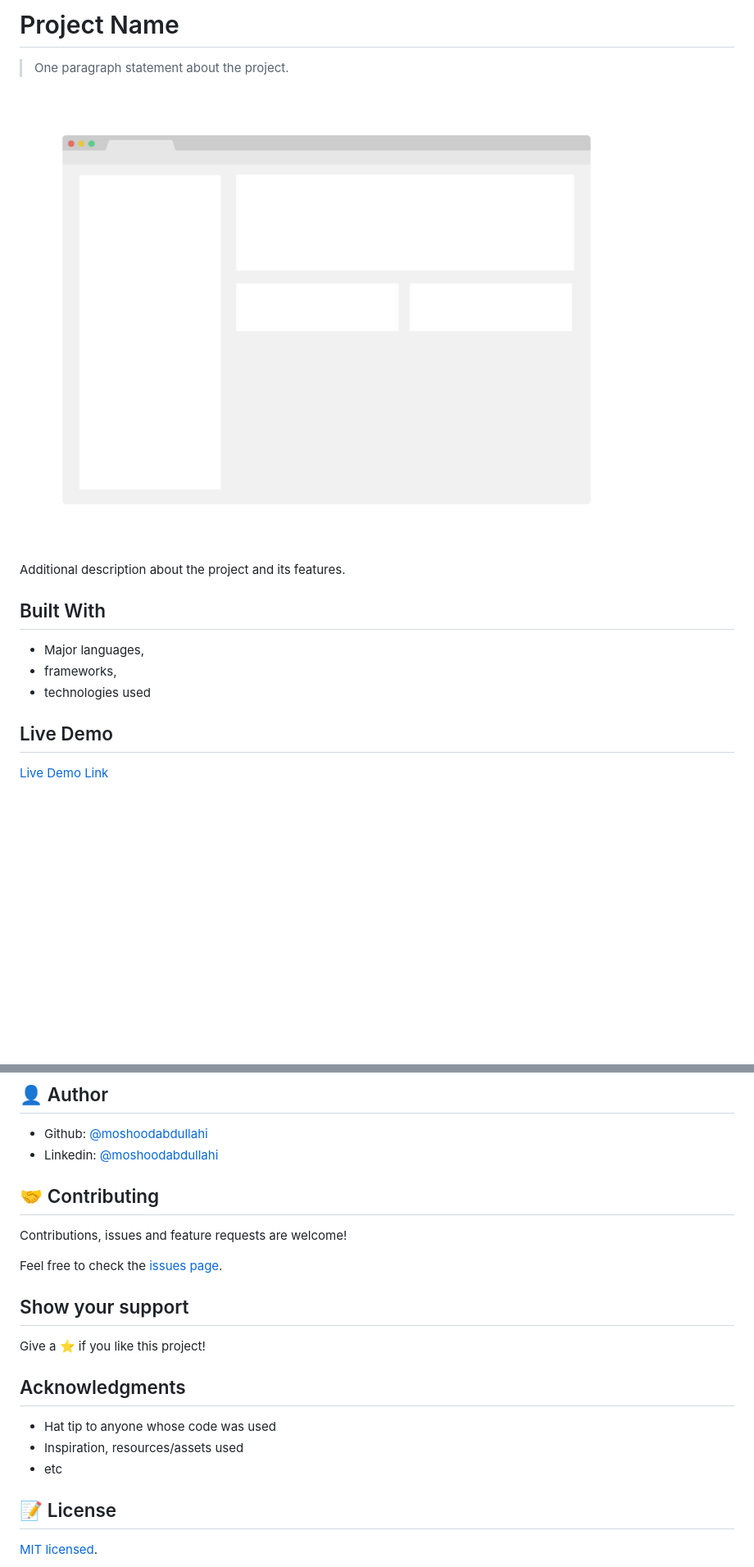
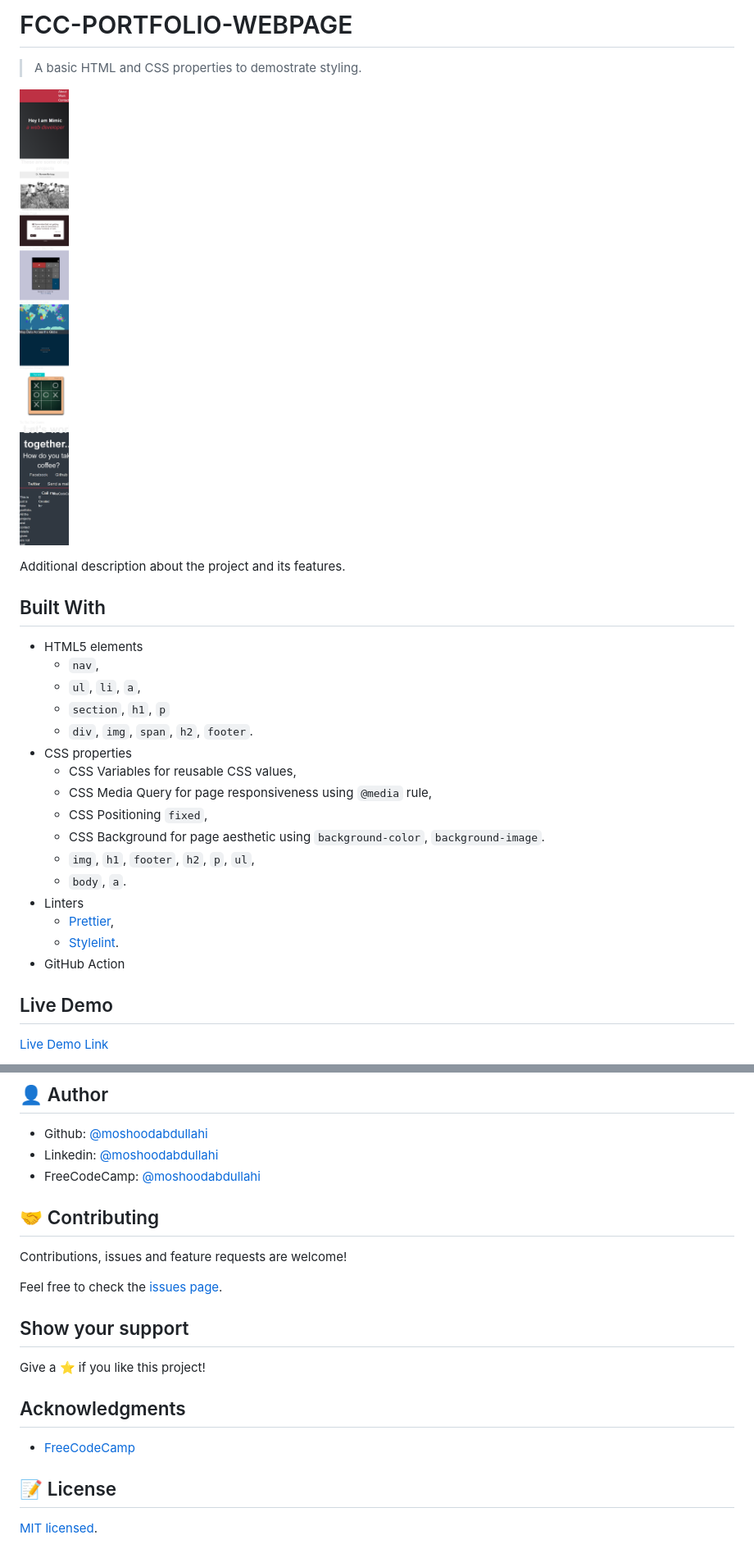
Before and after one commit to moshoodabdullahi/fcc-portfolio-webpage, a Markdown page: README.md, 2 parts joined by grey strips. Shown: that part at 82% size. Drawn GitHub-style; pictures changed too: _C__projects_fcc_fcc-portfolio-webpage_index.html.png (added); blank space fills up the shorter version.

Commit message:
feat: Add portfolio webpage project

```diff
--- a/README.md
+++ b/README.md
@@ -1,17 +1,29 @@
-# Project Name
+# FCC-PORTFOLIO-WEBPAGE
 
-> One paragraph statement about the project.
+> A basic HTML and CSS properties to demostrate styling.
 
-![screenshot](./app_screenshot.png)
+![screenshot](./_C__projects_fcc_fcc-portfolio-webpage_index.html.png)
 
 Additional description about the project and its features.
 
 ## Built With
 
-- Major languages,
-- frameworks,
-- technologies used
-
+- HTML5 elements
+  - `nav`,
+  - `ul`, `li`, `a`,
+  - `section`, `h1`, `p`
+  - `div`, `img`, `span`, `h2`, `footer`.
+- CSS properties
+  - CSS Variables for reusable CSS values,
+  - CSS Media Query for page responsiveness using `@media` rule,
+  - CSS Positioning `fixed`,
+  - CSS Background for page aesthetic using `background-color`, `background-image`.
+  - `img`, `h1`, `footer`, `h2`, `p`, `ul`,
+  - `body`, `a`.
+- Linters
+  - [Prettier](https://prettier.io/),
+  - [Stylelint](https://stylelint.io/).
+- GitHub Action
 ## Live Demo
 
 [Live Demo Link](https://livedemo.com)
@@ -71,6 +83,7 @@ yarn hint
 
 - Github: [@moshoodabdullahi](https://github.com/moshoodabdullahi)
 - Linkedin: [@moshoodabdullahi](https://www.linkedin.com/in/moshoodabdullahi/)
+- FreeCodeCamp: [@moshoodabdullahi](https://www.freecodecamp.org/moshoodabdullahi)
 
 ## 🤝 Contributing
 
@@ -84,9 +97,7 @@ Give a ⭐️ if you like this project!
 
 ## Acknowledgments
 
-- Hat tip to anyone whose code was used
-- Inspiration, resources/assets used
-- etc
+- [FreeCodeCamp](https://www.freecodecamp.org/)
 
 ## 📝 License
 
```
Also changed, not shown: 5 other files.
